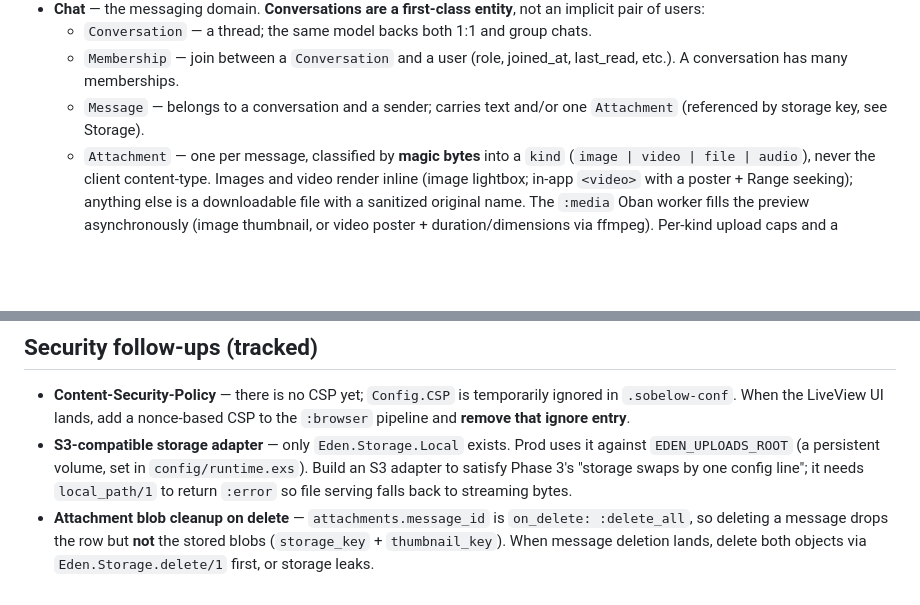
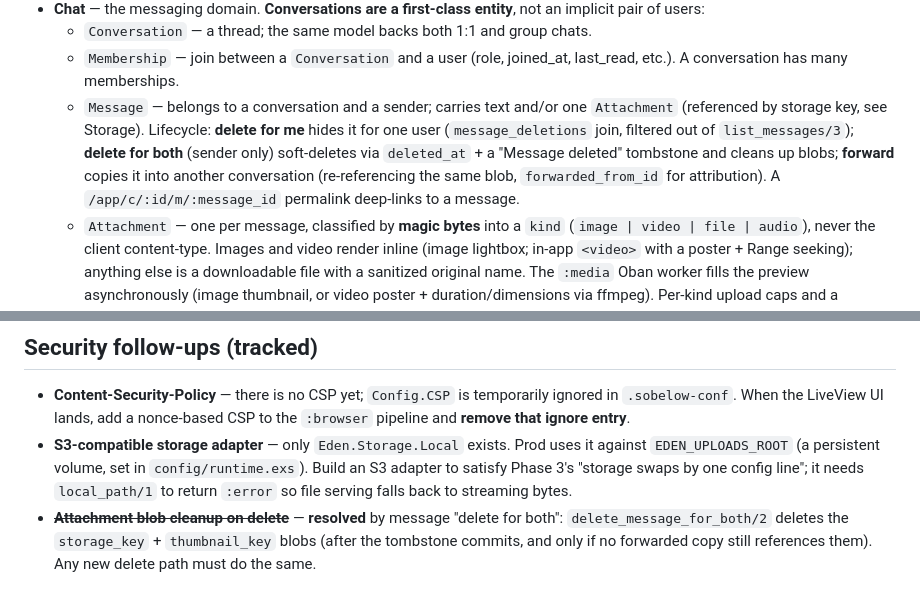
Before and after one commit to matthewbkrr/eden, a Markdown page: CLAUDE.md, 2 parts joined by grey strips. Rendered like a GitHub page; blank space fills up the shorter version.

Commit message:
docs: record message lifecycle and resolve the blob-cleanup follow-up
Note the message delete (me/both), forward, and permalink behaviors in
the Chat architecture, and mark the tracked "attachment blob cleanup on
delete" follow-up resolved by delete-for-both.

```diff
--- a/CLAUDE.md
+++ b/CLAUDE.md
@@ -40,7 +40,13 @@ design — built incrementally as features land.)
   - `Membership` — join between a `Conversation` and a user (role, joined_at,
     last_read, etc.). A conversation has many memberships.
   - `Message` — belongs to a conversation and a sender; carries text and/or one
-    `Attachment` (referenced by storage key, see Storage).
+    `Attachment` (referenced by storage key, see Storage). Lifecycle: **delete for
+    me** hides it for one user (`message_deletions` join, filtered out of
+    `list_messages/3`); **delete for both** (sender only) soft-deletes via
+    `deleted_at` + a "Message deleted" tombstone and cleans up blobs; **forward**
+    copies it into another conversation (re-referencing the same blob,
+    `forwarded_from_id` for attribution). A `/app/c/:id/m/:message_id` permalink
+    deep-links to a message.
   - `Attachment` — one per message, classified by **magic bytes** into a `kind`
     (`image | video | file | audio`), never the client content-type. Images and
     video render inline (image lightbox; in-app `<video>` with a poster + Range
@@ -157,7 +163,7 @@ Production runs as an **OTP release** in a thin Docker image (multi-stage
   Build an S3 adapter to satisfy Phase 3's "storage swaps by one config line"; it
   needs `local_path/1` to return `:error` so file serving falls back to streaming
   bytes.
-- **Attachment blob cleanup on delete** — `attachments.message_id` is
-  `on_delete: :delete_all`, so deleting a message drops the row but **not** the
-  stored blobs (`storage_key` + `thumbnail_key`). When message deletion lands,
-  delete both objects via `Eden.Storage.delete/1` first, or storage leaks.
+- ~~**Attachment blob cleanup on delete**~~ — **resolved** by message "delete for
+  both": `delete_message_for_both/2` deletes the `storage_key` + `thumbnail_key`
+  blobs (after the tombstone commits, and only if no forwarded copy still
+  references them). Any new delete path must do the same.
```
